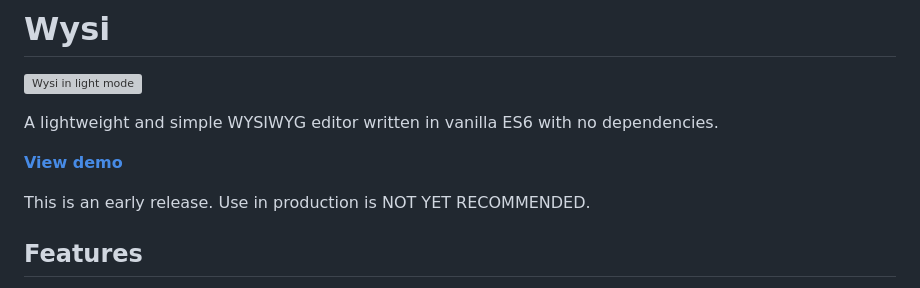
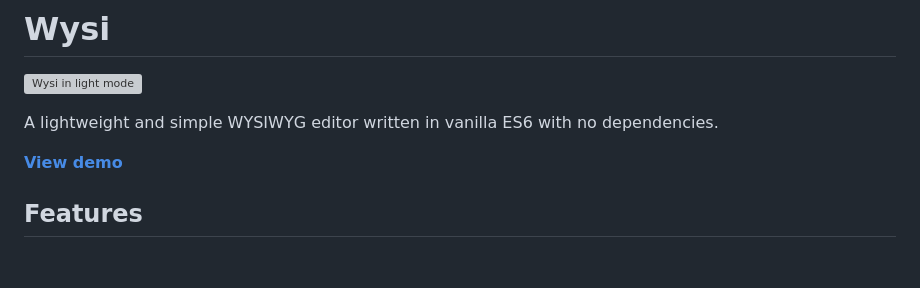
Before and after one commit to mdbassit/Wysi, a Markdown page: README.md, the part around the change. GitHub-like rendering; blank space fills up the shorter version; grey boxes are pictures that could not be loaded.

```diff
--- a/README.md
+++ b/README.md
@@ -6,8 +6,6 @@
 A lightweight and simple WYSIWYG editor written in vanilla ES6 with no dependencies.
 
 [**View demo**](https://mdbassit.github.io/Wysi)
-
-This is an early release. Use in production is NOT YET RECOMMENDED.
 
 ## Features
 
```
